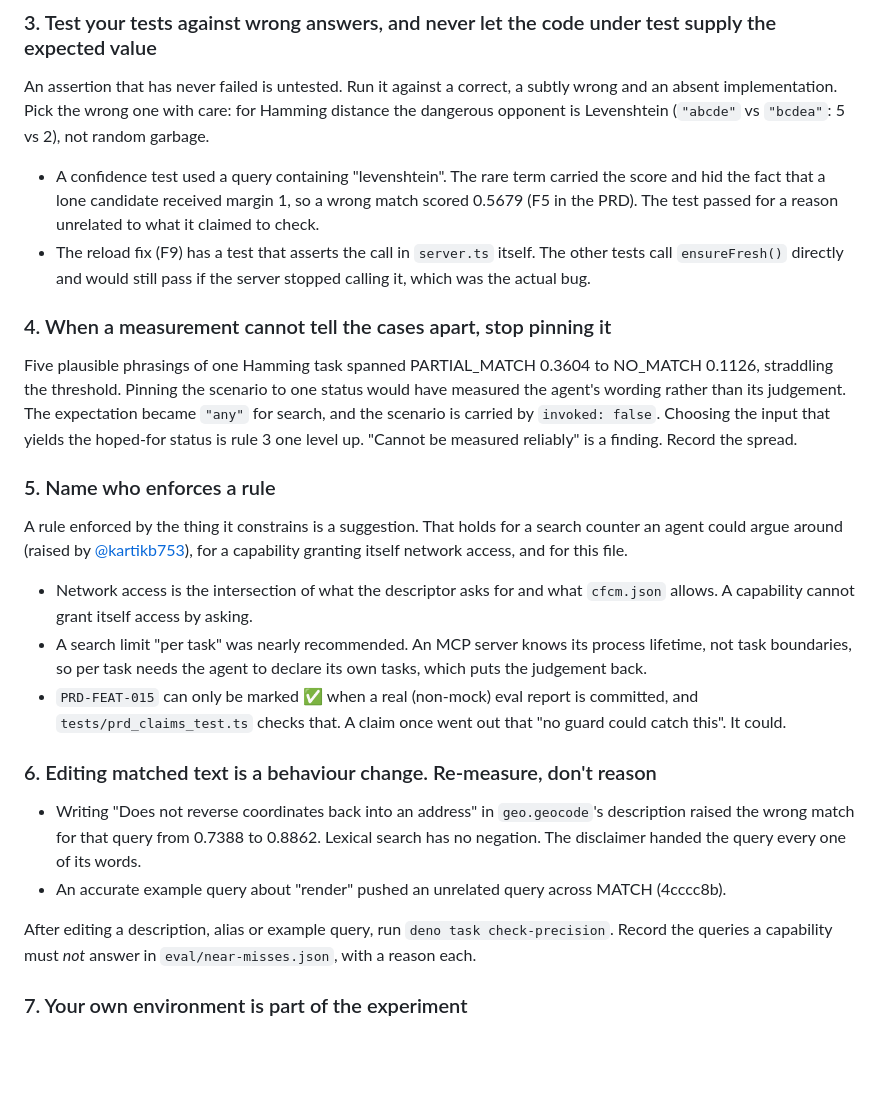
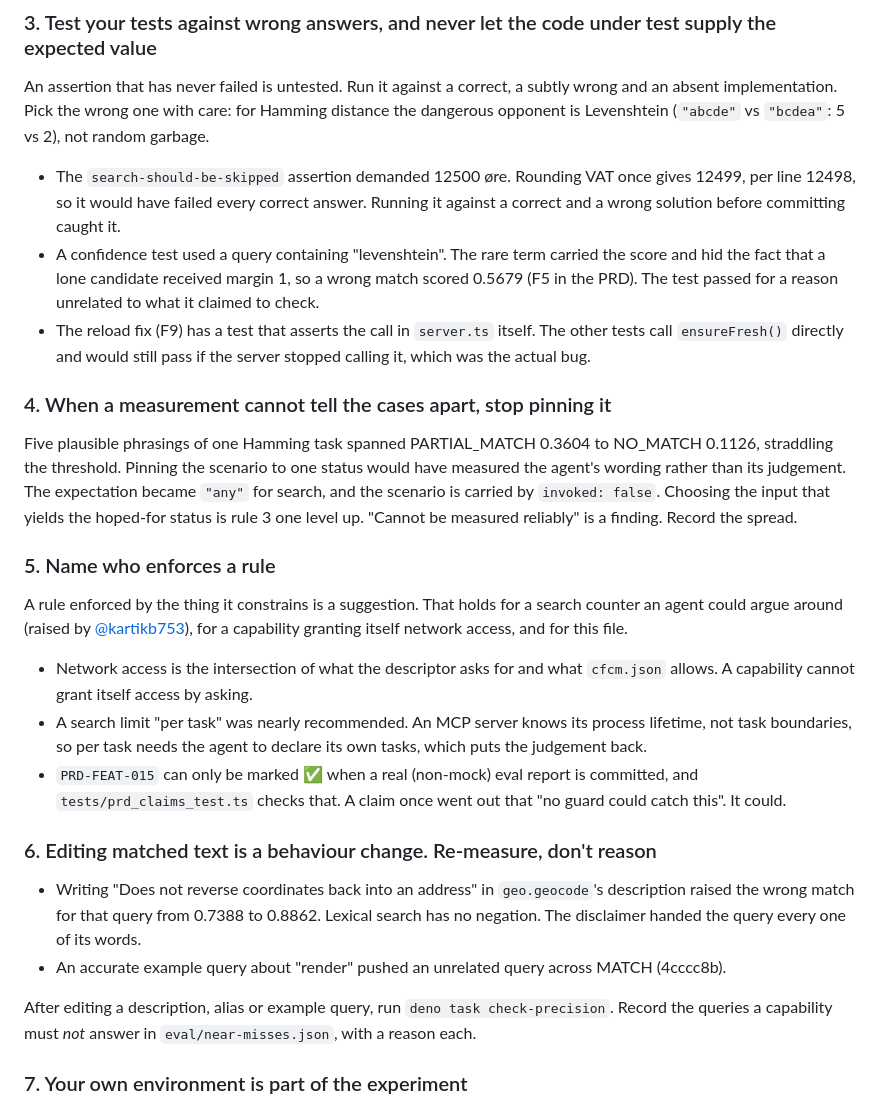
Before and after one commit to netsi1964/CapFoundry, a Markdown page: CLAUDE.md, the part around one of its changes. Drawn GitHub-style; blank space fills up the shorter version.

```diff
--- a/CLAUDE.md
+++ b/CLAUDE.md
@@ -73,6 +72,9 @@ An assertion that has never failed is untested. Run it against a correct, a subt
 absent implementation. Pick the wrong one with care: for Hamming distance the dangerous opponent is
 Levenshtein (`"abcde"` vs `"bcdea"`: 5 vs 2), not random garbage.
 
+- The `search-should-be-skipped` assertion demanded 12500 øre. Rounding VAT once gives 12499, per
+  line 12498, so it would have failed every correct answer. Running it against a correct and a wrong
+  solution before committing caught it.
 - A confidence test used a query containing "levenshtein". The rare term carried the score and hid
   the fact that a lone candidate received margin 1, so a wrong match scored 0.5679 (F5 in the PRD).
   The test passed for a reason unrelated to what it claimed to check.
@@ -83,25 +85,25 @@ Levenshtein (`"abcde"` vs `"bcdea"`: 5 vs 2), not random garbage.
 ### 4. When a measurement cannot tell the cases apart, stop pinning it
 
 Five plausible phrasings of one Hamming task spanned PARTIAL_MATCH 0.3604 to NO_MATCH 0.1126,
-straddling the threshold. Pinning the scenario to one status would have measured the agent's
-wording rather than its judgement. The expectation became `"any"` for search, and the scenario is
-carried by `invoked: false`. Choosing the input that yields the hoped-for status is rule 3 one
-level up. "Cannot be measured reliably" is a finding. Record the spread.
+straddling the threshold. Pinning the scenario to one status would have measured the agent's wording
+rather than its judgement. The expectation became `"any"` for search, and the scenario is carried by
+`invoked: false`. Choosing the input that yields the hoped-for status is rule 3 one level up.
+"Cannot be measured reliably" is a finding. Record the spread.
 
 ### 5. Name who enforces a rule
 
-A rule enforced by the thing it constrains is a suggestion. That holds for a search counter an
-agent could argue around (raised by [@kartikb753](https://x.com/kartikb753)), for a capability
-granting itself network access, and for this file.
+A rule enforced by the thing it constrains is a suggestion. That holds for a search counter an agent
+could argue around (raised by [@kartikb753](https://x.com/kartikb753)), for a capability granting
+itself network access, and for this file.
 
-- Network access is the intersection of what the descriptor asks for and what `cfcm.json` allows.
-  A capability cannot grant itself access by asking.
+- Network access is the intersection of what the descriptor asks for and what `cfcm.json` allows. A
+  capability cannot grant itself access by asking.
 - A search limit "per task" was nearly recommended. An MCP server knows its process lifetime, not
   task boundaries, so per task needs the agent to declare its own tasks, which puts the judgement
   back.
 - `PRD-FEAT-015` can only be marked ✅ when a real (non-mock) eval report is committed, and
-  `tests/prd_claims_test.ts` checks that. A claim once went out that "no guard could catch this".
-  It could.
+  `tests/prd_claims_test.ts` checks that. A claim once went out that "no guard could catch this". It
+  could.
 
 ### 6. Editing matched text is a behaviour change. Re-measure, don't reason
 
@@ -111,7 +113,7 @@ granting itself network access, and for this file.
 - An accurate example query about "render" pushed an unrelated query across MATCH (4cccc8b).
 
 After editing a description, alias or example query, run `deno task check-precision`. Record the
-queries a capability must *not* answer in `eval/near-misses.json`, with a reason each.
+queries a capability must _not_ answer in `eval/near-misses.json`, with a reason each.
 
 ### 7. Your own environment is part of the experiment
 
```
Also changed, not shown: other parts of CLAUDE.md (+20 -21 lines), docs/agent-coding-guidelines.md (added, +159 -0 lines).
